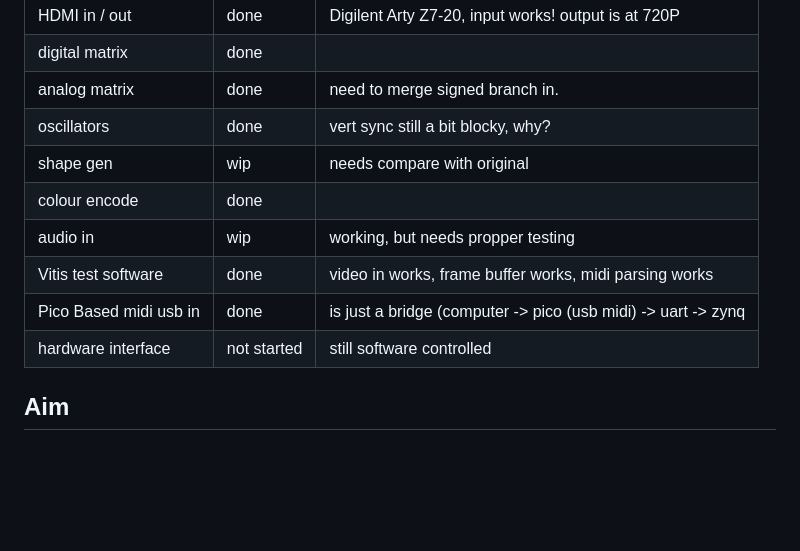
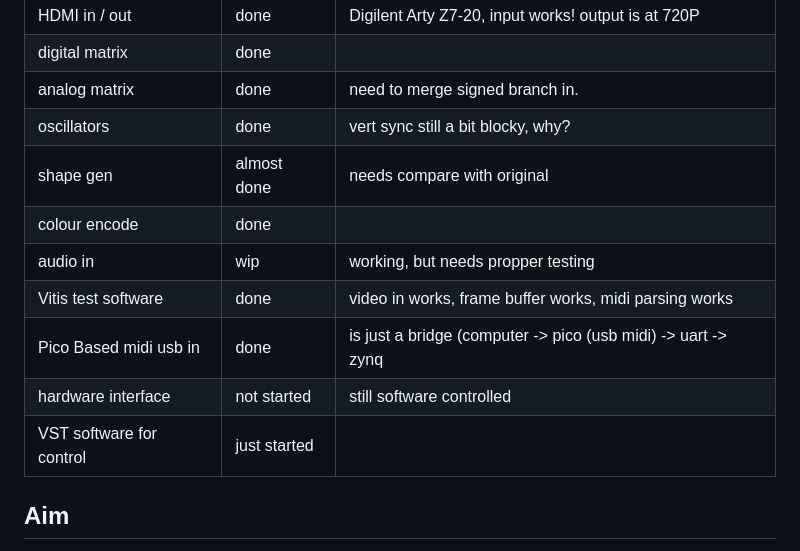
Before and after one commit to catfullofghosts/open_spectre, a Markdown page: README.md, the part around the change. Rendered like a GitHub page; blank space fills up the shorter version.

```diff
--- a/README.md
+++ b/README.md
@@ -20,12 +20,13 @@ Open to donations and contributors with FPGA experience.
 | digital matrix | done |  |
 | analog matrix | done | need to merge signed branch in. |
 | oscillators | done | vert sync still a bit blocky, why? |
-| shape gen | wip | needs compare with original|
+| shape gen | almost done | needs compare with original|
 | colour encode | done | |
 | audio in | wip | working, but needs propper testing|
 | Vitis test software | done | video in works, frame buffer works, midi parsing works |
 | Pico Based midi usb in | done | is just a bridge (computer -> pico (usb midi) -> uart -> zynq |
 | hardware interface | not started | still software controlled |
+| VST software for control | just  started |  |
 
 ## Aim
 
```
